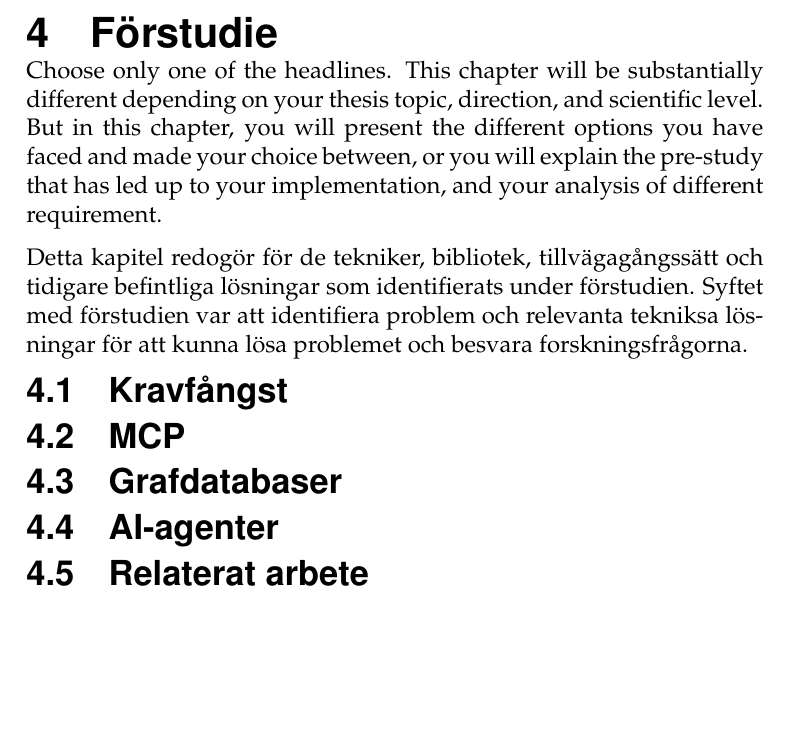
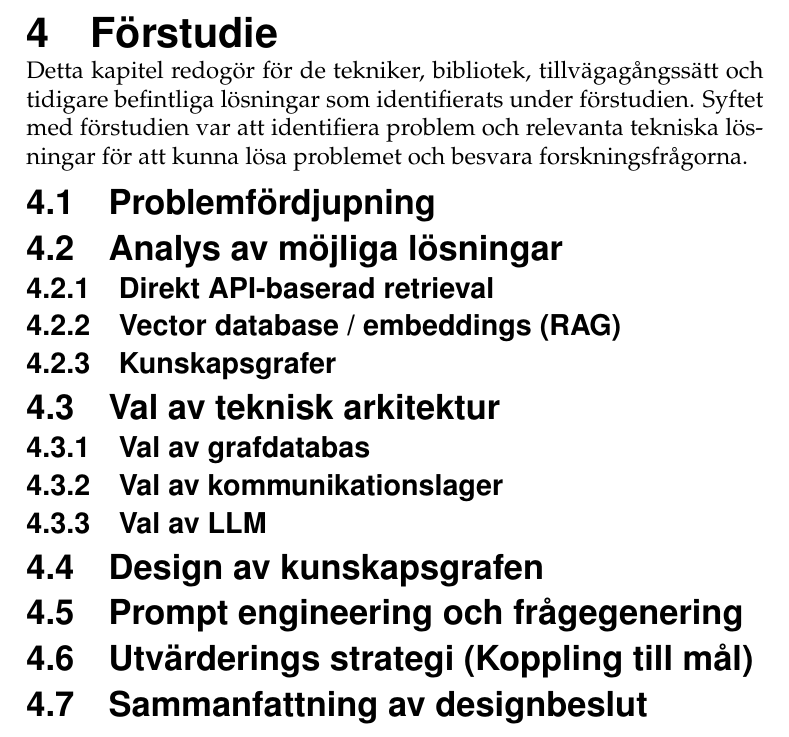
Before and after one commit to isak29/isak-bachelor-thesis, a LaTeX thesis (rapport/MiunThesisTemplate-master/thesis.tex, which reads rapport/MiunThesisTemplate-master/04-prestudy.tex): part of page 24 of 31, cut so that both start at the same text, the shorter picture padded with empty space. Compiled offline with pdfLaTeX.

Commit message:
rubriker i förstudie

```diff
--- a/rapport/MiunThesisTemplate-master/04-prestudy.tex
+++ b/rapport/MiunThesisTemplate-master/04-prestudy.tex
@@ -1,15 +1,24 @@
 \section{Förstudie}\label{sec:prestudy}
 
-Choose only one of the headlines. This chapter will be substantially different depending on your
-thesis topic, direction, and scientific level. But in this chapter, you will present the different
-options you have faced and made your choice between, or you will explain the pre-study that has led
-up to your implementation, and your analysis of different requirement.
+Detta kapitel redogör för de tekniker, bibliotek, tillvägagångssätt och tidigare befintliga lösningar som identifierats under förstudien.
+Syftet med förstudien var att identifiera problem och relevanta tekniska lösningar för att kunna lösa problemet och besvara forskningsfrågorna.
 
-Detta kapitel redogör för de tekniker, bibliotek, tillvägagångssätt och tidigare befintliga lösningar som identifierats under förstudien.
-Syftet med förstudien var att identifiera problem och relevanta tekniksa lösningar för att kunna lösa problemet och besvara forskningsfrågorna.
+\subsection{Problemfördjupning}
 
-\subsection{Kravfångst}
-\subsection{MCP}
-\subsection{Grafdatabaser}
-\subsection{AI-agenter}
-\subsection{Relaterat arbete}
+\subsection{Analys av möjliga lösningar}
+\subsubsection{Direkt API-baserad retrieval}
+\subsubsection{Vector database / embeddings (RAG)}
+\subsubsection{Kunskapsgrafer}
+
+\subsection{Val av teknisk arkitektur}
+\subsubsection{Val av grafdatabas}
+\subsubsection{Val av kommunikationslager}
+\subsubsection{Val av LLM}
+
+\subsection{Design av kunskapsgrafen}
+
+\subsection{Prompt engineering och frågegenering}
+
+\subsection{Utvärderings strategi (Koppling till mål)}
+
+\subsection{Sammanfattning av designbeslut}
```
Also changed, not shown: 1 other file.
